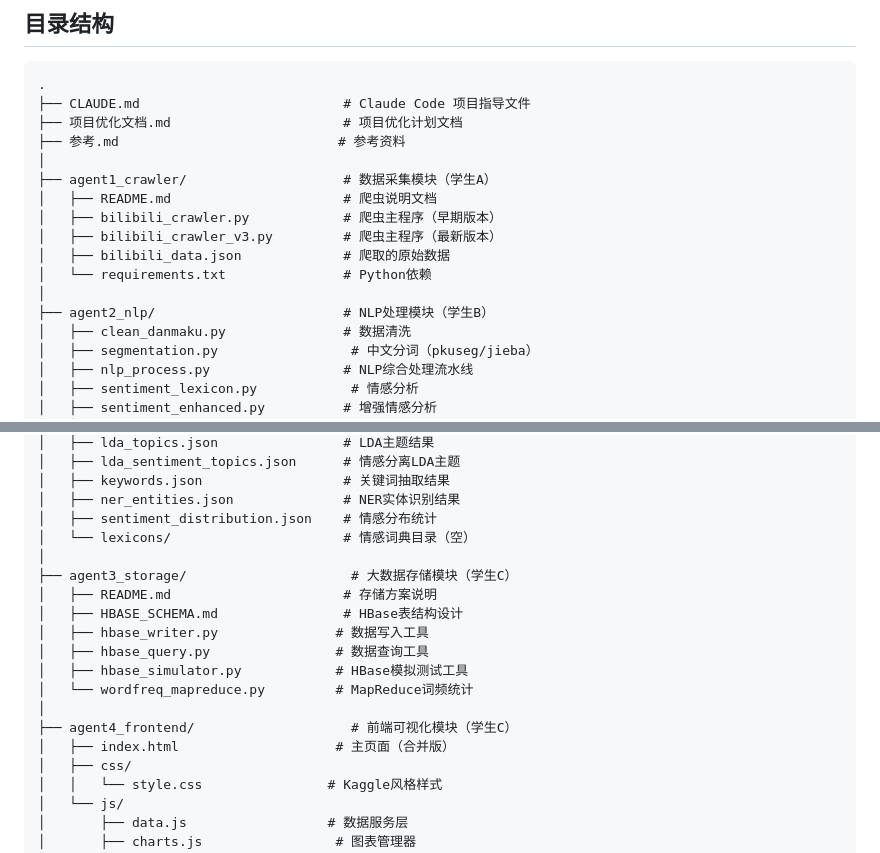
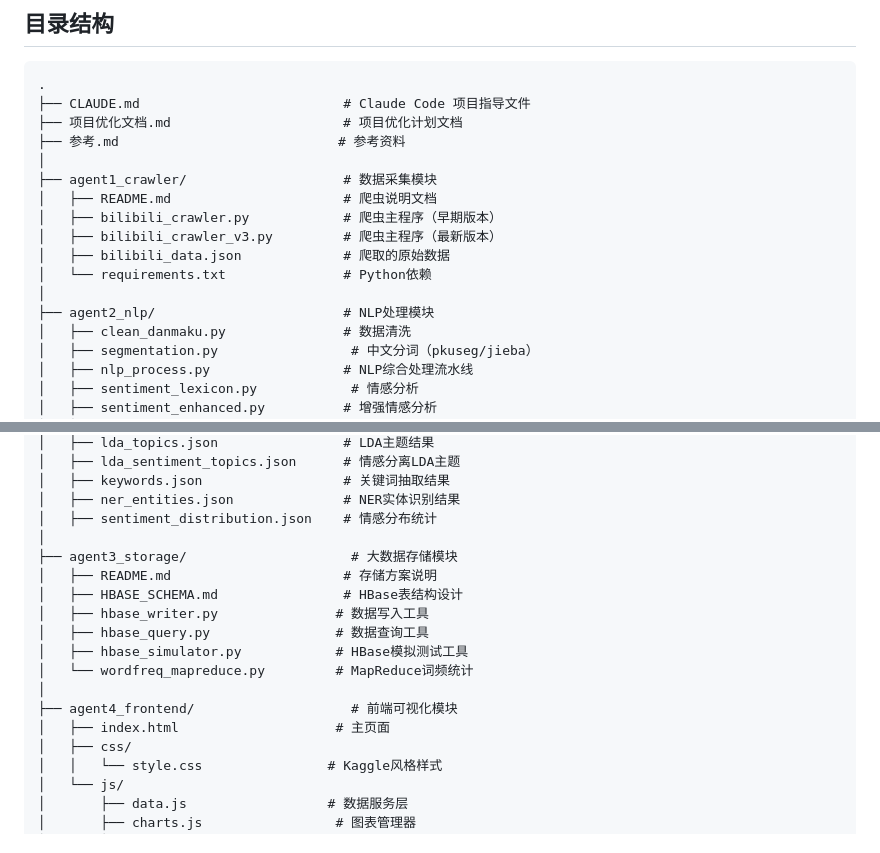
Before and after one commit to xjwukk/bilibili-danmaku-analysis, a Markdown page: README.md, 2 parts joined by grey strips. Drawn GitHub-style.

Commit message:
Update README.md: 修正目录结构，删除旧版本文件记录

```diff
--- a/README.md
+++ b/README.md
@@ -18,14 +18,14 @@
 ├── 项目优化文档.md                      # 项目优化计划文档
 ├── 参考.md                            # 参考资料
 │
-├── agent1_crawler/                    # 数据采集模块（学生A）
+├── agent1_crawler/                    # 数据采集模块
 │   ├── README.md                      # 爬虫说明文档
 │   ├── bilibili_crawler.py            # 爬虫主程序（早期版本）
 │   ├── bilibili_crawler_v3.py         # 爬虫主程序（最新版本）
 │   ├── bilibili_data.json             # 爬取的原始数据
 │   └── requirements.txt               # Python依赖
 │
-├── agent2_nlp/                        # NLP处理模块（学生B）
+├── agent2_nlp/                        # NLP处理模块
 │   ├── clean_danmaku.py               # 数据清洗
 │   ├── segmentation.py                 # 中文分词（pkuseg/jieba）
 │   ├── nlp_process.py                 # NLP综合处理流水线
@@ -47,9 +47,8 @@
 │   ├── keywords.json                  # 关键词抽取结果
 │   ├── ner_entities.json              # NER实体识别结果
 │   ├── sentiment_distribution.json    # 情感分布统计
-│   └── lexicons/                      # 情感词典目录（空）
 │
-├── agent3_storage/                     # 大数据存储模块（学生C）
+├── agent3_storage/                     # 大数据存储模块
 │   ├── README.md                      # 存储方案说明
 │   ├── HBASE_SCHEMA.md                # HBase表结构设计
 │   ├── hbase_writer.py               # 数据写入工具
@@ -57,8 +56,8 @@
 │   ├── hbase_simulator.py            # HBase模拟测试工具
 │   └── wordfreq_mapreduce.py         # MapReduce词频统计
 │
-├── agent4_frontend/                    # 前端可视化模块（学生C）
-│   ├── index.html                    # 主页面（合并版）
+├── agent4_frontend/                    # 前端可视化模块
+│   ├── index.html                    # 主页面
 │   ├── css/
 │   │   └── style.css                # Kaggle风格样式
 │   └── js/
```
